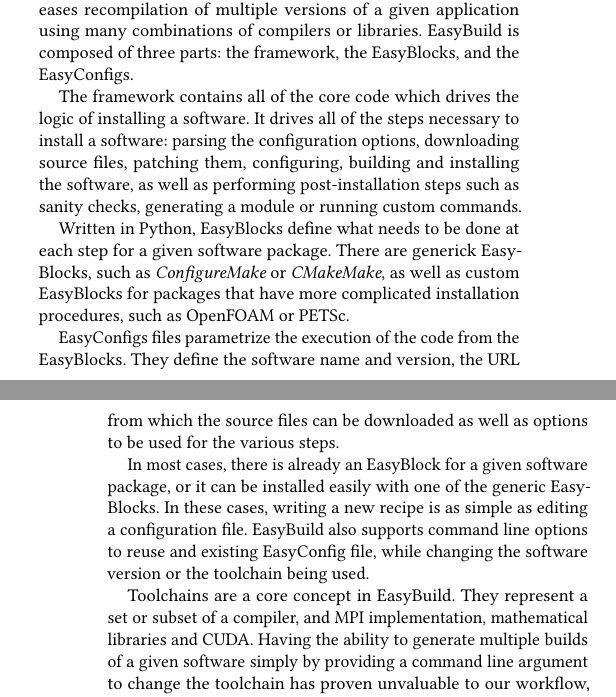
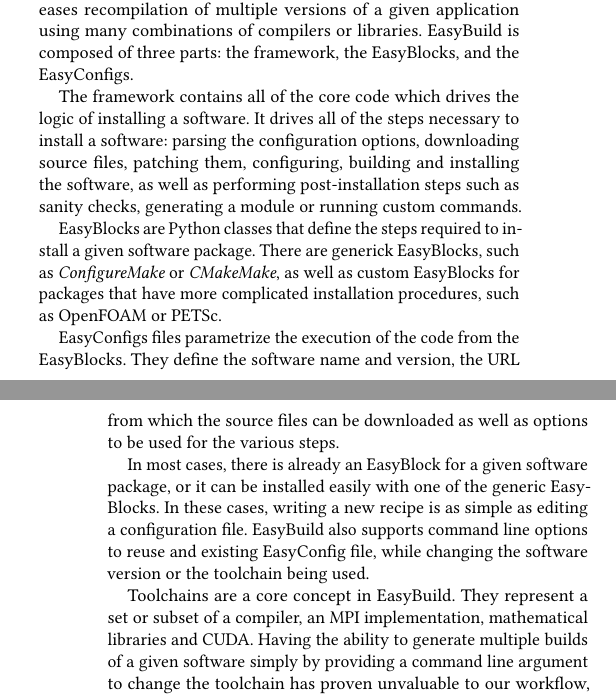
Before and after one commit to mboisson/pearc19, a LaTeX paper (paper.tex): two parts of the columns of pages 3 and 4 of 4, joined at a grey line, cut so that both start at the same text. Compiled offline with pdfLaTeX.

Commit message:
correction of typos

```diff
--- a/paper.tex
+++ b/paper.tex
@@ -232,13 +232,13 @@
 
 The framework contains all of the core code which drives the logic of installing a software. It drives all of the steps necessary to install a software: parsing the configuration options, downloading source files, patching them, configuring, building and installing the software, as well as performing post-installation steps such as sanity checks, generating a module or running custom commands.
 
-Written in Python, EasyBlocks define what needs to be done at each step for a given software package. There are generick EasyBlocks, such as {\it ConfigureMake} or {\it CMakeMake}, as well as custom EasyBlocks for packages that have more complicated installation procedures, such as OpenFOAM or PETSc.
+EasyBlocks are Python classes that define the steps required to install a given software package. There are generick EasyBlocks, such as {\it ConfigureMake} or {\it CMakeMake}, as well as custom EasyBlocks for packages that have more complicated installation procedures, such as OpenFOAM or PETSc.
 
 EasyConfigs files parametrize the execution of the code from the EasyBlocks. They define the software name and version, the URL from which the source files can be downloaded as well as options to be used for the various steps.
 
 In most cases, there is already an EasyBlock for a given software package, or it can be installed easily with one of the generic EasyBlocks. In these cases, writing a new recipe is as simple as editing a configuration file. EasyBuild also supports command line options to reuse and existing EasyConfig file, while changing the software version or the toolchain being used.
 
-Toolchains are a core concept in EasyBuild. They represent a set or subset of a compiler, and MPI implementation, mathematical libraries and CUDA. Having the ability to generate multiple builds of a given software simply by providing a command line argument to change the toolchain has proven unvaluable to our workflow, and has allowed us to recompile hundreds of packages in matter of days when deploying a new version of compiler or a cluster with a new CPU architecture.
+Toolchains are a core concept in EasyBuild. They represent a set or subset of a compiler, an MPI implementation, mathematical libraries and CUDA. Having the ability to generate multiple builds of a given software simply by providing a command line argument to change the toolchain has proven unvaluable to our workflow, and has allowed us to recompile hundreds of packages in matter of days when deploying a new version of compiler or a cluster with a new CPU architecture.
 
 EasyBuild also automatically creates module files~\cite{Modules1991,Modules1996,Lmod}. The framework supports multiple standard and custom naming schemes. We use a version of a hierarchical naming scheme, in which modules are organized in a tree structure, hiding those that are incompatible with currently loaded modules. This limits the list of visible modules which could otherwise be very extensive. This can however throw off some users, since they don’t automatically see all available modules. Lmod~\cite{Lmod} alleviates this issue by providing a separate command to crawl the full module tree and instructs users on how to load the module they want.
 
```
